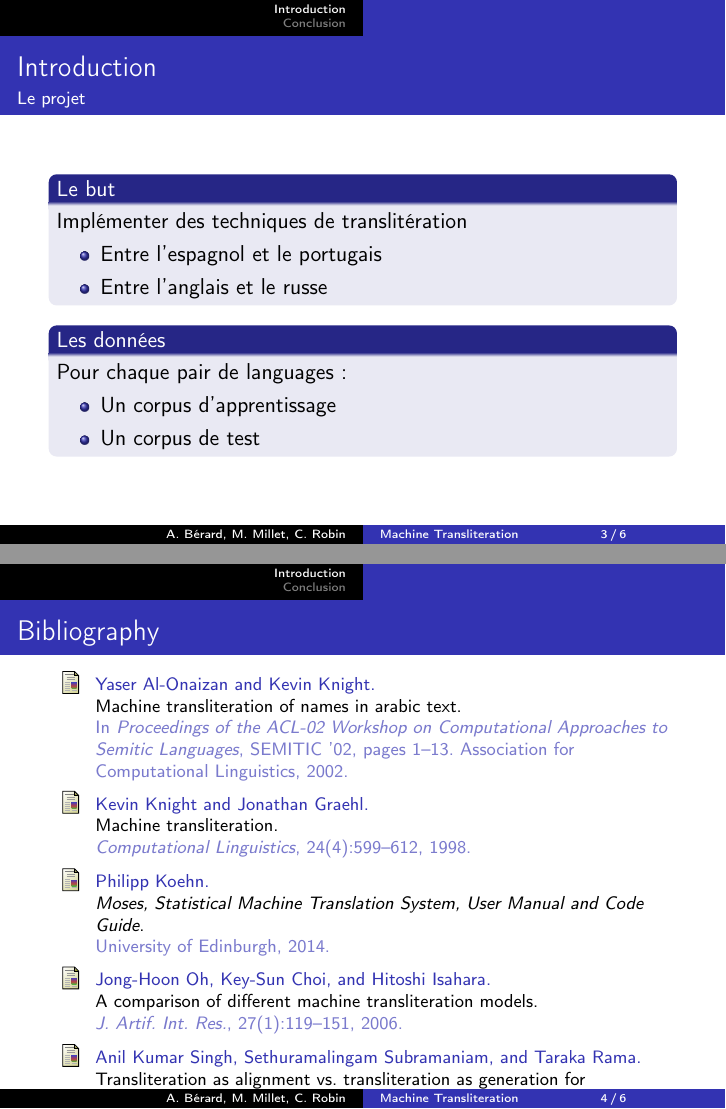
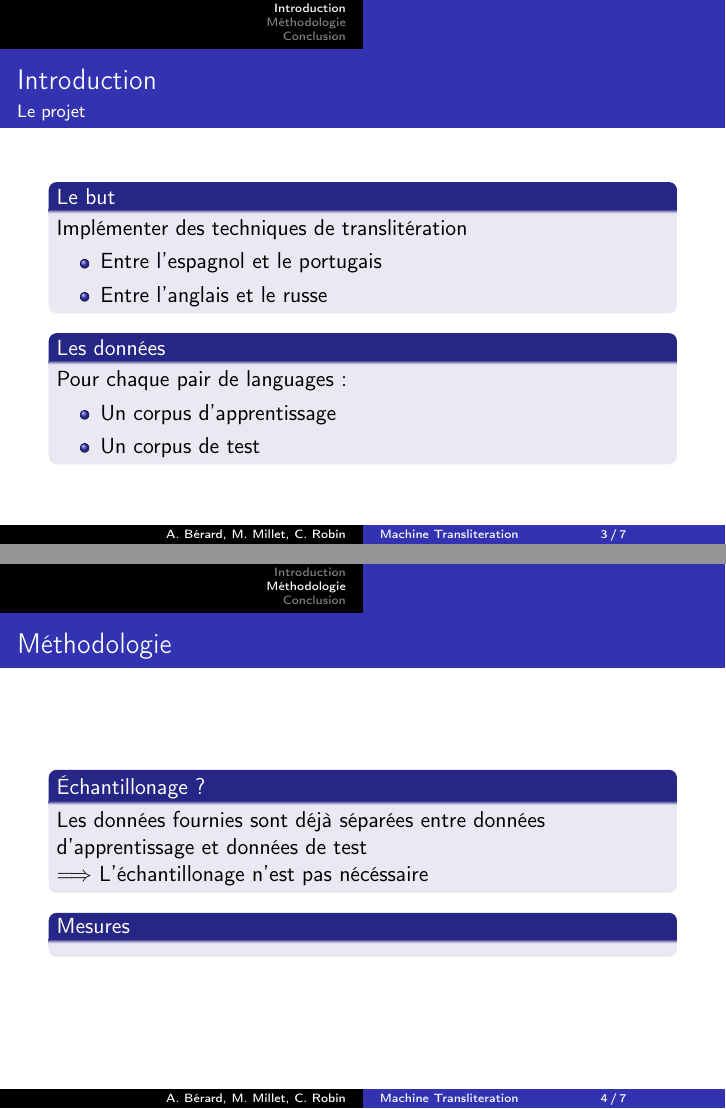
Before and after one commit to c-robin/transliteration, LaTeX slides (report/presentation.tex): pages 3 and 4 of 6 before the commit and pages 3 and 4 of 7 after it, joined at a grey line. Compiled offline with pdfLaTeX.

Commit message:
presentation

```diff
--- a/report/presentation.tex
+++ b/report/presentation.tex
@@ -70,6 +71,24 @@
 
 \end{frame}
 
+\section{Méthodologie}
+
+\begin{frame}
+\frametitle{Méthodologie}
+
+	\begin{block}{Échantillonage ?}
+	Les données fournies sont déjà séparées entre données d'apprentissage et données de test\\
+	$\Longrightarrow$ L'échantillonage n'est pas nécéssaire
+	\end{block}
+
+	\begin{block}{Mesures}
+
+
+	\end{block}
+
+
+\end{frame}
+
 
 
 \begin{frame}
```
Also changed, not shown: report/presentation.tex (1 more changed lines).
